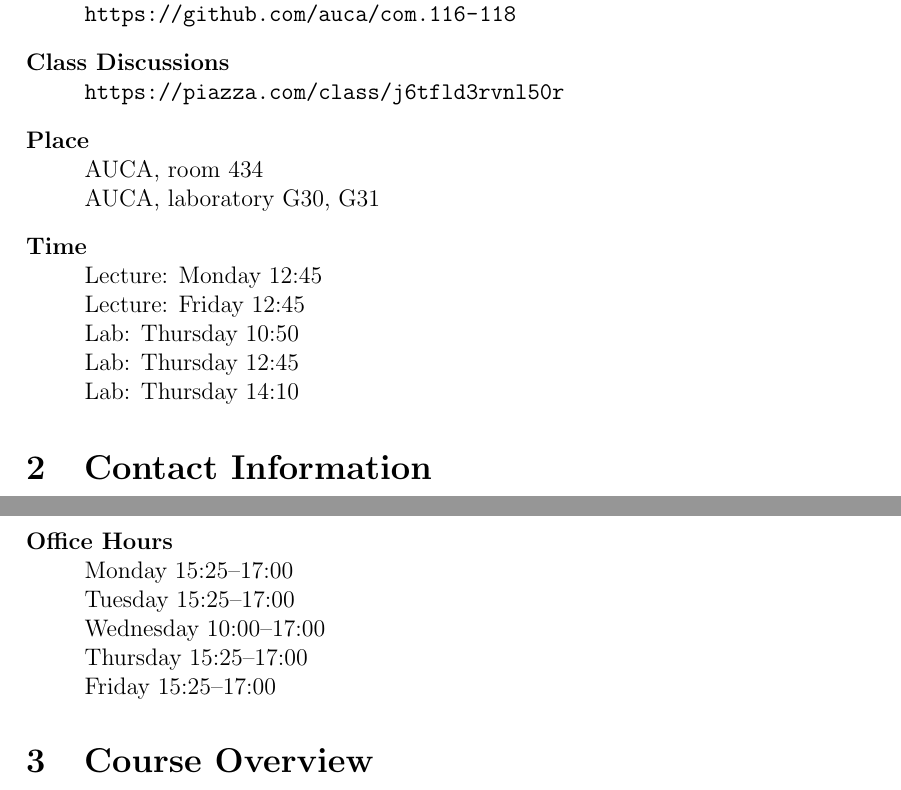
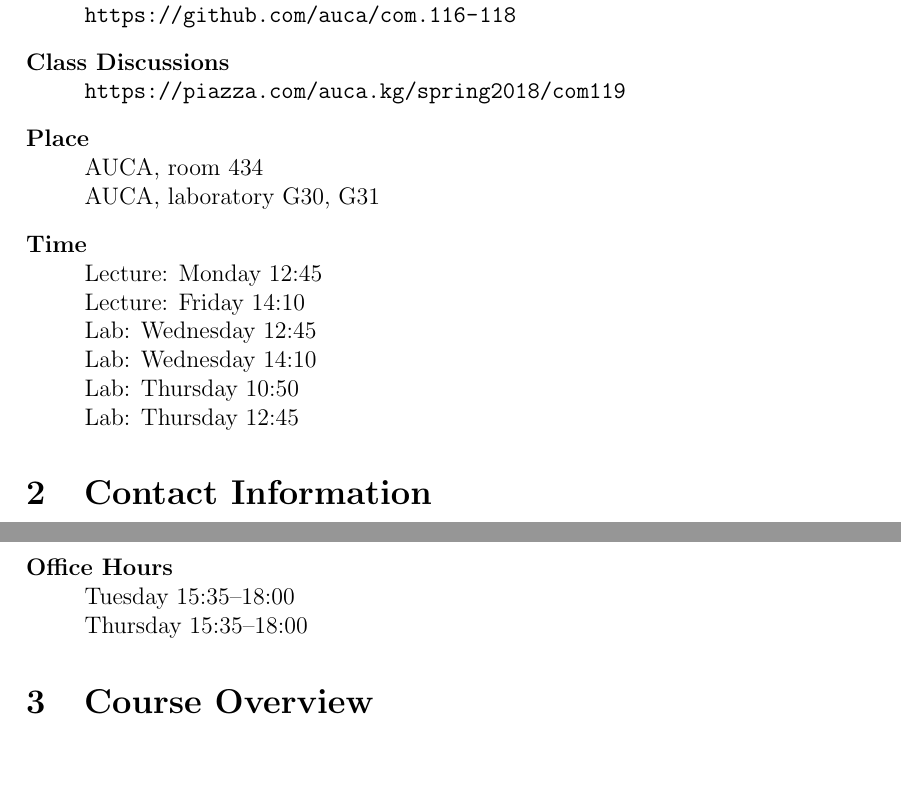
Before and after one commit to auca/com.122-119, a LaTeX document (Syllabus/COM_116-119_2018_Syllabus.tex): two parts of pages 1 and 2 of 4, joined at a grey line, cut so that both start at the same text, the shorter picture padded with empty space. Compiled offline with pdfLaTeX.

Commit message:
Prepare the repository for Spring 2018

```diff
--- a/Syllabus/COM_116-118_2017_Syllabus.tex
+++ b/Syllabus/COM_116-119_2018_Syllabus.tex
@@ -37,16 +37,17 @@
             \item[Course Repository]\hfill\\
                 \url{https://github.com/auca/com.116-118}
             \item[Class Discussions]\hfill\\
-                \url{https://piazza.com/class/j6tfld3rvnl50r}
+                \url{https://piazza.com/auca.kg/spring2018/com119}
             \item[Place]\hfill\\
                 AUCA, room 434\\
                 AUCA, laboratory G30, G31
             \item[Time]\hfill\\
                 Lecture: Monday 12:45\\
-                Lecture: Friday 12:45\\
+                Lecture: Friday 14:10\\
+                Lab: Wednesday 12:45\\
+                Lab: Wednesday 14:10\\
                 Lab: Thursday 10:50\\
-                Lab: Thursday 12:45\\
-                Lab: Thursday 14:10
+                Lab: Thursday 12:45
         \end{description}
 
     \section{Contact Information}
@@ -61,11 +62,8 @@
                 AUCA, room 315\\
                 AUCA, Media Laboratory
             \item[Office Hours]\hfill\\
-                Monday 15:25--17:00\\
-                Tuesday 15:25--17:00\\
-                Wednesday 10:00--17:00\\
-                Thursday 15:25--17:00\\
-                Friday 15:25--17:00
+                Tuesday 15:35--18:00\\
+                Thursday 15:35--18:00
         \end{description}
 
     \section{Course Overview}
```
Also changed, not shown: Results.md (+9 -1 lines), Readme.md, Syllabus/COM_116-118_2017_Syllabus.pdf (deleted), Syllabus/COM_116-119_2018_Syllabus.pdf (added), Syllabus/Makefile, Syllabus/COM_116-119_2018_Syllabus.tex (2 more changed lines).
